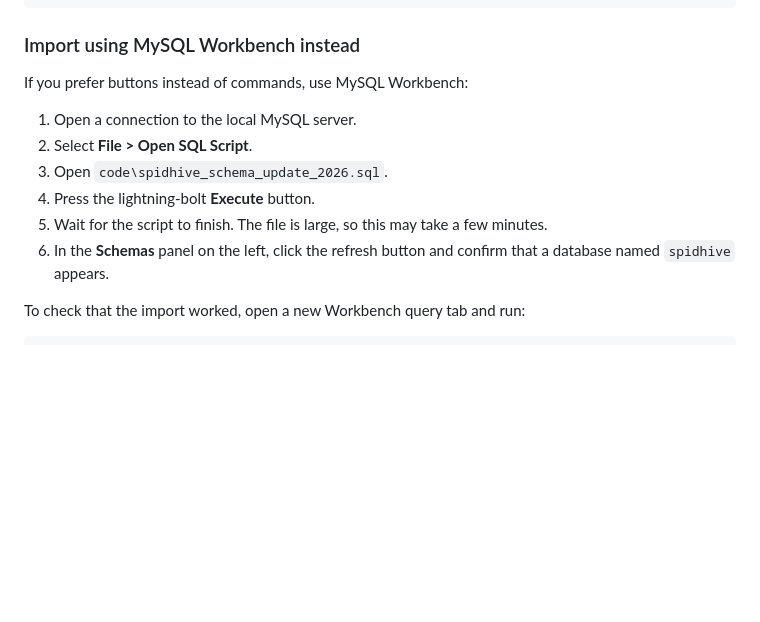
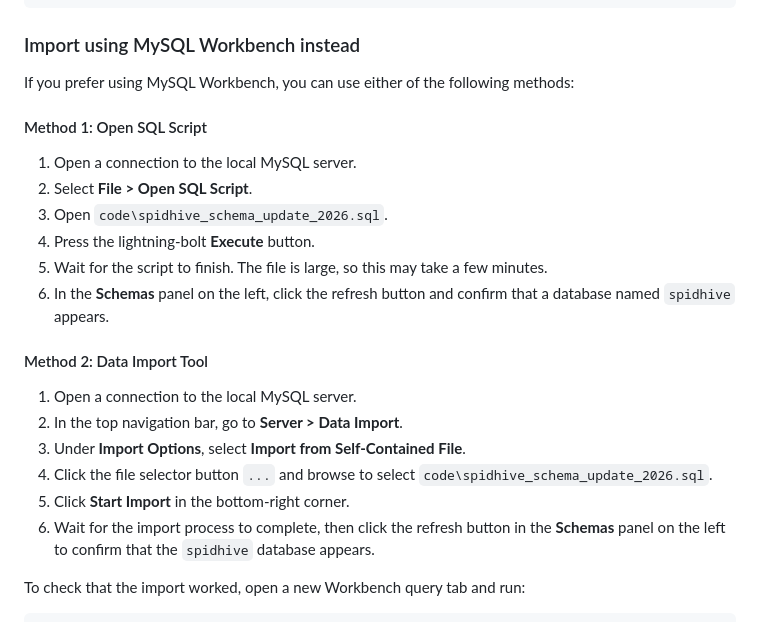
Before and after one commit to nadineanareta/ay2025-2026-2nd-sem-cmsc190-sp2-nadineanareta, a Markdown page: code/SETUP.md, the part around the change. Rendered like a GitHub page; blank space fills up the shorter version.

Commit message:
chore: updates SETUP.md to include another way to import sql

```diff
--- a/code/SETUP.md
+++ b/code/SETUP.md
@@ -107,8 +107,9 @@ cmd /c """C:\Program Files\MySQL\MySQL Server 8.0\bin\mysql.exe"" -u root -p < s
 
 ### Import using MySQL Workbench instead
 
-If you prefer buttons instead of commands, use MySQL Workbench:
+If you prefer using MySQL Workbench, you can use either of the following methods:
 
+#### Method 1: Open SQL Script
 1. Open a connection to the local MySQL server.
 2. Select **File > Open SQL Script**.
 3. Open `code\spidhive_schema_update_2026.sql`.
@@ -117,6 +118,14 @@ If you prefer buttons instead of commands, use MySQL Workbench:
    minutes.
 6. In the **Schemas** panel on the left, click the refresh button and confirm
    that a database named `spidhive` appears.
+
+#### Method 2: Data Import Tool
+1. Open a connection to the local MySQL server.
+2. In the top navigation bar, go to **Server > Data Import**.
+3. Under **Import Options**, select **Import from Self-Contained File**.
+4. Click the file selector button `...` and browse to select `code\spidhive_schema_update_2026.sql`.
+5. Click **Start Import** in the bottom-right corner.
+6. Wait for the import process to complete, then click the refresh button in the **Schemas** panel on the left to confirm that the `spidhive` database appears.
 
 To check that the import worked, open a new Workbench query tab and run:
 
```
